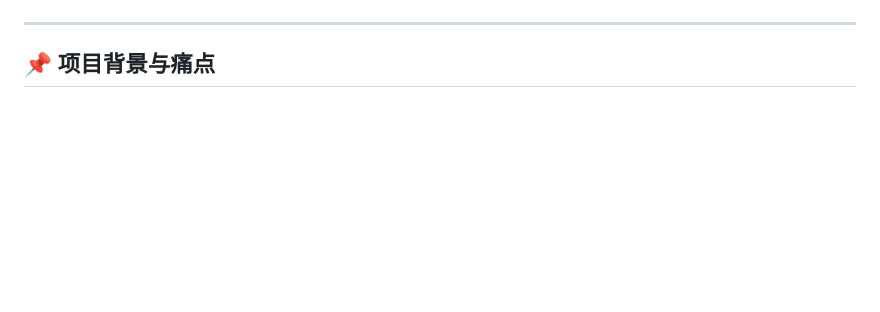
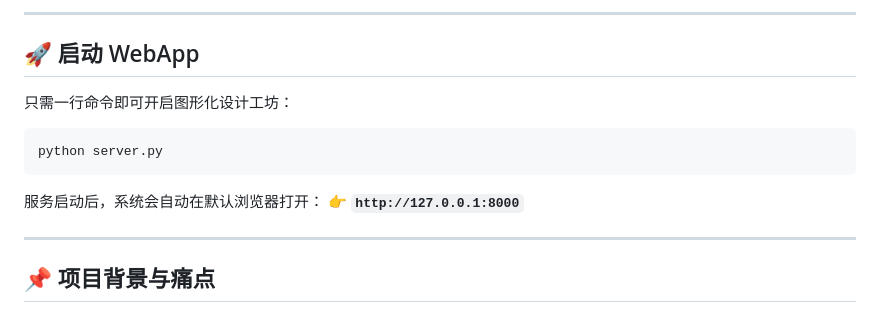
Before and after one commit to cuicui-V5/deli-q1a-printer, a Markdown page: README.md, the part around one of its changes. GitHub-like rendering; blank space fills up the shorter version.

````diff
--- a/README.md
+++ b/README.md
@@ -6,3 +35,15 @@
+---
+
+## 🚀 启动 WebApp
+
+只需一行命令即可开启图形化设计工坊：
+
+```bash
+python server.py
+```
+
+服务启动后，系统会自动在默认浏览器打开：
+👉 **`http://127.0.0.1:8000`**
 
 ---
 
````
Also changed, not shown: other parts of README.md (+29 -0 lines), assets/webapp_preview.png (added), 8 other files.
